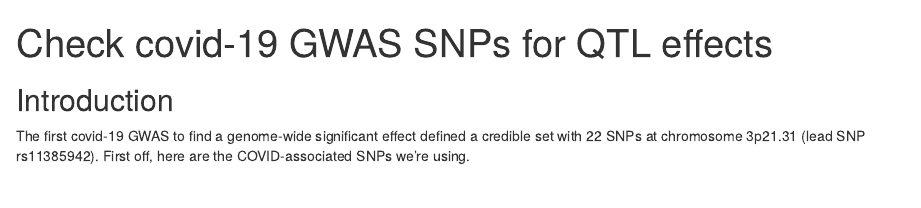
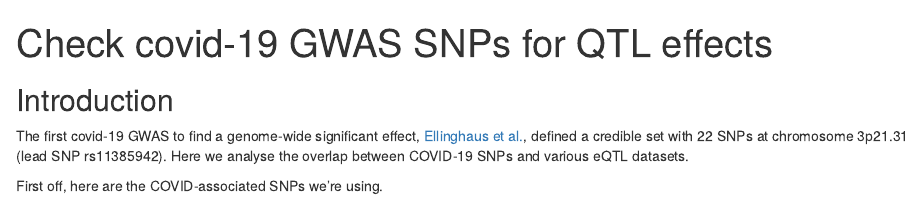
Before and after one commit to Jeremy37/src, an R Markdown document (misc/check_covid_qtl_alleles.Rmd): the page in a window 1100 px wide, from its top. Rendered offline with R 4.5, knitr and Pandoc, with nearby package versions; some code elsewhere in the file could not run offline.

````diff
--- a/check_covid_qtl_alleles.Rmd
+++ b/misc/check_covid_qtl_alleles.Rmd
@@ -5,7 +5,9 @@
 
 ## Introduction
 
-The first covid-19 GWAS to find a genome-wide significant effect defined a credible set with 22 SNPs at chromosome 3p21.31 (lead SNP rs11385942). First off, here are the COVID-associated SNPs we're using.
+The first covid-19 GWAS to find a genome-wide significant effect, <a href="https://www.nejm.org/doi/full/10.1056/NEJMoa2020283">Ellinghaus et al.</a>, defined a credible set with 22 SNPs at chromosome 3p21.31 (lead SNP rs11385942). Here we analyse the overlap between COVID-19 SNPs and various eQTL datasets.
+
+First off, here are the COVID-associated SNPs we're using.
 
 ```{r, warning=FALSE, message=FALSE, echo=FALSE}
 library(tidyverse)
````
Also changed, not shown: README.md, 1 other file.
